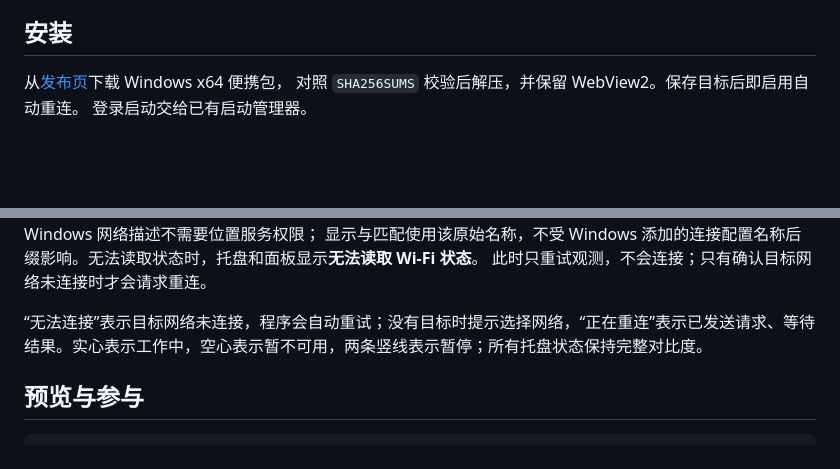
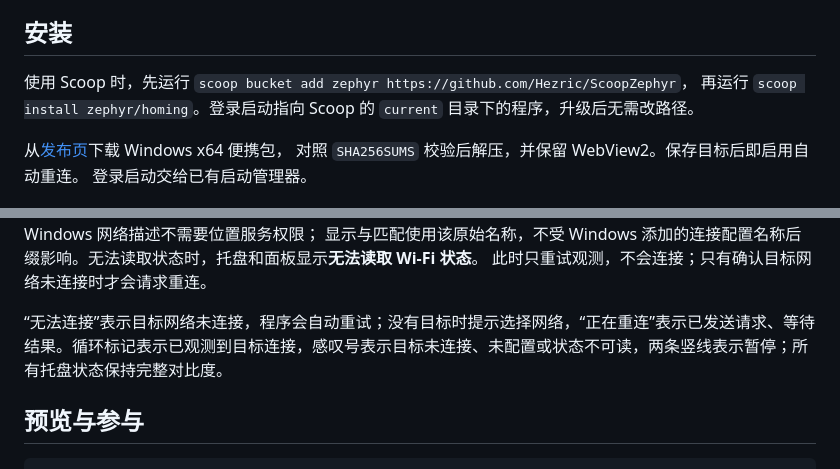
Before and after one commit to Hezric/Homing, a Markdown page: README_zh-Hans.md, 2 parts joined by grey strips. GitHub-like rendering; blank space fills up the shorter version.

```diff
--- a/README_zh-Hans.md
+++ b/README_zh-Hans.md
@@ -13,6 +13,9 @@ Windows。带循环标记的托盘图标便于区分系统 Wi-Fi，并跟随任
 任务栏图标的面板居中显示在图标上方，隐藏图标则从屏幕侧边滑入通知区角落。阴影与圆角由 Windows 绘制；点击外部、按 Esc 或再次点击图标都会关闭面板。关闭系统动画时立即切换。
 
 ## 安装
+
+使用 Scoop 时，先运行 `scoop bucket add zephyr https://github.com/Hezric/ScoopZephyr`，
+再运行 `scoop install zephyr/homing`。登录启动指向 Scoop 的 `current` 目录下的程序，升级后无需改路径。
 
 从[发布页](https://github.com/Hezric/Homing/releases/latest)下载 Windows x64 便携包，
 对照 `SHA256SUMS` 校验后解压，并保留 WebView2。保存目标后即启用自动重连。
@@ -68,7 +71,7 @@ Vercel skills CLI：npx skills add Hezric/Homing -g（https://github.com/vercel-
 显示与匹配使用该原始名称，不受 Windows 添加的连接配置名称后缀影响。无法读取状态时，托盘和面板显示**无法读取 Wi-Fi 状态**。
 此时只重试观测，不会连接；只有确认目标网络未连接时才会请求重连。
 
-“无法连接”表示目标网络未连接，程序会自动重试；没有目标时提示选择网络，“正在重连”表示已发送请求、等待结果。实心表示工作中，空心表示暂不可用，两条竖线表示暂停；所有托盘状态保持完整对比度。
+“无法连接”表示目标网络未连接，程序会自动重试；没有目标时提示选择网络，“正在重连”表示已发送请求、等待结果。循环标记表示已观测到目标连接，感叹号表示目标未连接、未配置或状态不可读，两条竖线表示暂停；所有托盘状态保持完整对比度。
 
 ## 预览与参与
 
```
Also changed, not shown: README.md (+7 -2 lines).
